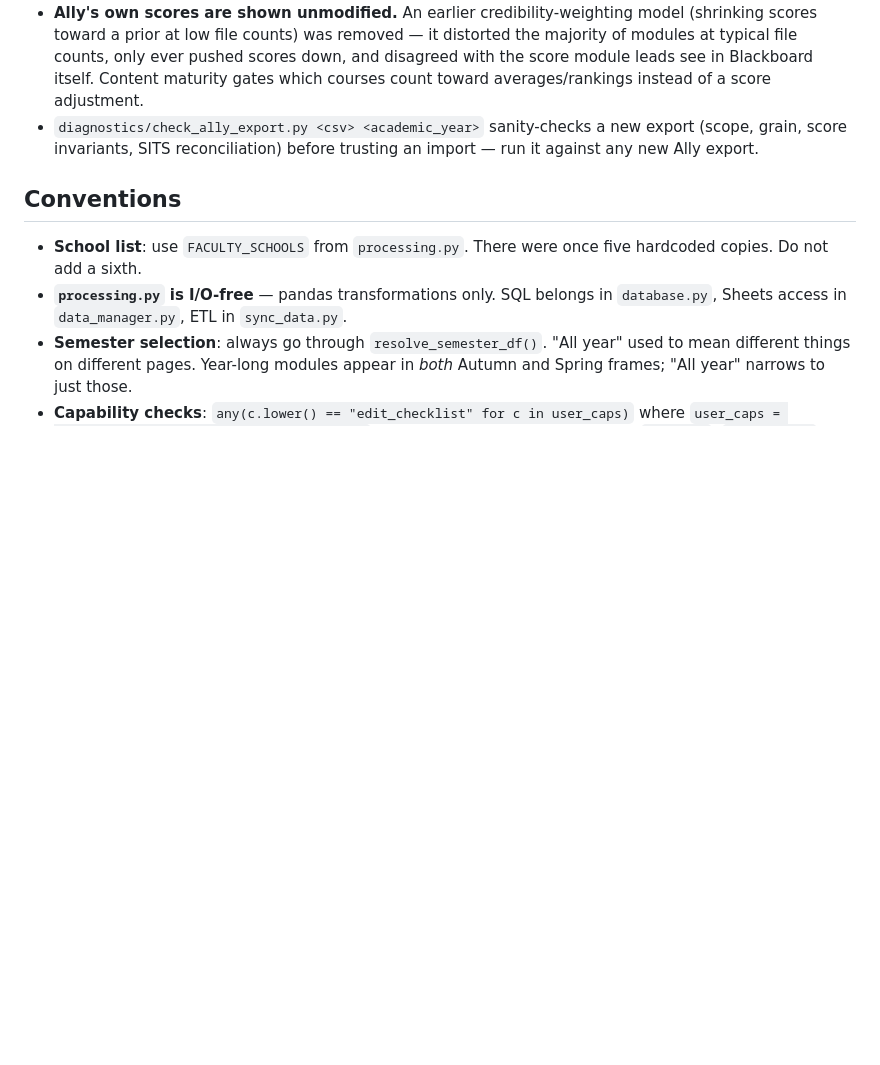
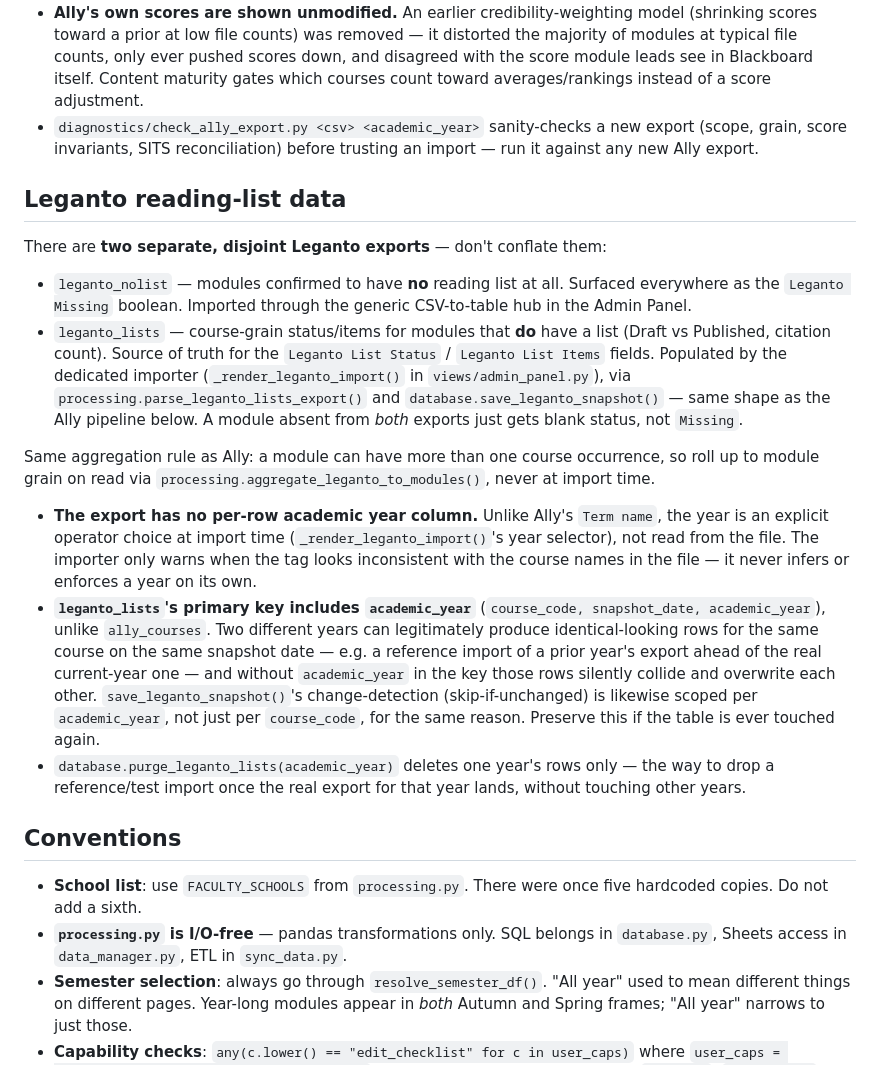
Before and after one commit to uos-foss/Digital-Learning-Review, a Markdown page: CLAUDE.md, the part around the change. GitHub-like rendering; blank space fills up the shorter version.

```diff
--- a/CLAUDE.md
+++ b/CLAUDE.md
@@ -72,6 +72,43 @@ one module code (different cohorts) — aggregate to module grain on read via
   export (scope, grain, score invariants, SITS reconciliation) before trusting
   an import — run it against any new Ally export.
 
+## Leganto reading-list data
+
+There are **two separate, disjoint Leganto exports** — don't conflate them:
+
+- `leganto_nolist` — modules confirmed to have **no** reading list at all.
+  Surfaced everywhere as the `Leganto Missing` boolean. Imported through the
+  generic CSV-to-table hub in the Admin Panel.
+- `leganto_lists` — course-grain status/items for modules that **do** have a
+  list (Draft vs Published, citation count). Source of truth for the
+  `Leganto List Status` / `Leganto List Items` fields. Populated by the
+  dedicated importer (`_render_leganto_import()` in `views/admin_panel.py`),
+  via `processing.parse_leganto_lists_export()` and
+  `database.save_leganto_snapshot()` — same shape as the Ally pipeline below.
+  A module absent from *both* exports just gets blank status, not `Missing`.
+
+Same aggregation rule as Ally: a module can have more than one course
+occurrence, so roll up to module grain on read via
+`processing.aggregate_leganto_to_modules()`, never at import time.
+
+- **The export has no per-row academic year column.** Unlike Ally's `Term
+  name`, the year is an explicit operator choice at import time
+  (`_render_leganto_import()`'s year selector), not read from the file. The
+  importer only warns when the tag looks inconsistent with the course names
+  in the file — it never infers or enforces a year on its own.
+- **`leganto_lists`'s primary key includes `academic_year`**
+  (`course_code, snapshot_date, academic_year`), unlike `ally_courses`. Two
+  different years can legitimately produce identical-looking rows for the
+  same course on the same snapshot date — e.g. a reference import of a prior
+  year's export ahead of the real current-year one — and without
+  `academic_year` in the key those rows silently collide and overwrite each
+  other. `save_leganto_snapshot()`'s change-detection (skip-if-unchanged)
+  is likewise scoped per `academic_year`, not just per `course_code`, for the
+  same reason. Preserve this if the table is ever touched again.
+- `database.purge_leganto_lists(academic_year)` deletes one year's rows only
+  — the way to drop a reference/test import once the real export for that
+  year lands, without touching other years.
+
 ## Conventions
 
 - **School list**: use `FACULTY_SCHOOLS` from `processing.py`. There were once
```
